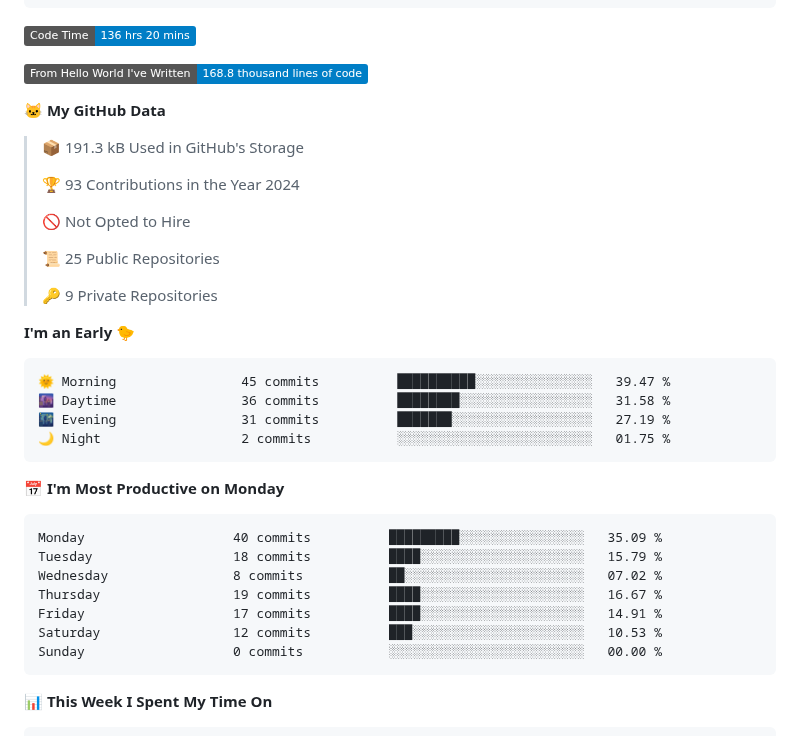
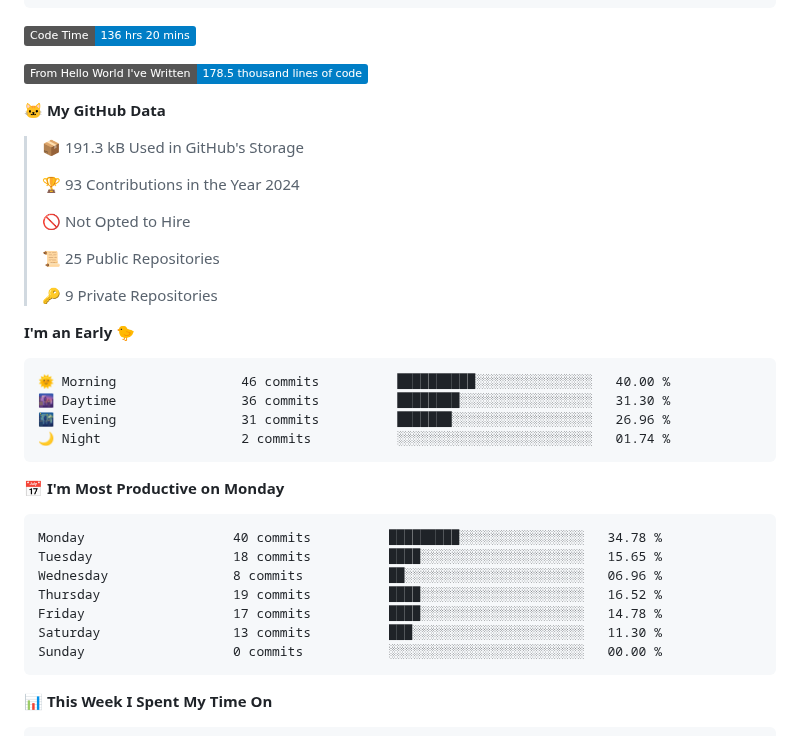
Before and after one commit to SoulRaven/soulraven, a Markdown page: README.md, the part around one of its changes. Rendered like a GitHub page; badges without logos.

Commit message:
Updated with Dev Metrics

````diff
--- a/README.md
+++ b/README.md
@@ -49,7 +49,7 @@ if __name__ == '__main__':
 <!--START_SECTION:waka-->
 ![Code Time](http://img.shields.io/badge/Code%20Time-136%20hrs%2020%20mins-blue)
 
-![Lines of code](https://img.shields.io/badge/From%20Hello%20World%20I%27ve%20Written-168.8%20thousand%20lines%20of%20code-blue)
+![Lines of code](https://img.shields.io/badge/From%20Hello%20World%20I%27ve%20Written-178.5%20thousand%20lines%20of%20code-blue)
 
 **🐱 My GitHub Data**
 
@@ -66,20 +66,20 @@ if __name__ == '__main__':
 **I'm an Early 🐤**
 
 ```text
-🌞 Morning                45 commits          ██████████░░░░░░░░░░░░░░░   39.47 %
-🌆 Daytime                36 commits          ████████░░░░░░░░░░░░░░░░░   31.58 %
-🌃 Evening                31 commits          ███████░░░░░░░░░░░░░░░░░░   27.19 %
-🌙 Night                  2 commits           ░░░░░░░░░░░░░░░░░░░░░░░░░   01.75 %
+🌞 Morning                46 commits          ██████████░░░░░░░░░░░░░░░   40.00 %
+🌆 Daytime                36 commits          ████████░░░░░░░░░░░░░░░░░   31.30 %
+🌃 Evening                31 commits          ███████░░░░░░░░░░░░░░░░░░   26.96 %
+🌙 Night                  2 commits           ░░░░░░░░░░░░░░░░░░░░░░░░░   01.74 %
 ```
 📅 **I'm Most Productive on Monday**
 
 ```text
-Monday                   40 commits          █████████░░░░░░░░░░░░░░░░   35.09 %
-Tuesday                  18 commits          ████░░░░░░░░░░░░░░░░░░░░░   15.79 %
-Wednesday                8 commits           ██░░░░░░░░░░░░░░░░░░░░░░░   07.02 %
-Thursday                 19 commits          ████░░░░░░░░░░░░░░░░░░░░░   16.67 %
-Friday                   17 commits          ████░░░░░░░░░░░░░░░░░░░░░   14.91 %
-Saturday                 12 commits          ███░░░░░░░░░░░░░░░░░░░░░░   10.53 %
+Monday                   40 commits          █████████░░░░░░░░░░░░░░░░   34.78 %
+Tuesday                  18 commits          ████░░░░░░░░░░░░░░░░░░░░░   15.65 %
+Wednesday                8 commits           ██░░░░░░░░░░░░░░░░░░░░░░░   06.96 %
+Thursday                 19 commits          ████░░░░░░░░░░░░░░░░░░░░░   16.52 %
+Friday                   17 commits          ████░░░░░░░░░░░░░░░░░░░░░   14.78 %
+Saturday                 13 commits          ███░░░░░░░░░░░░░░░░░░░░░░   11.30 %
 Sunday                   0 commits           ░░░░░░░░░░░░░░░░░░░░░░░░░   00.00 %
 ```
 
````
Also changed, not shown: other parts of README.md (+1 -1 lines).
